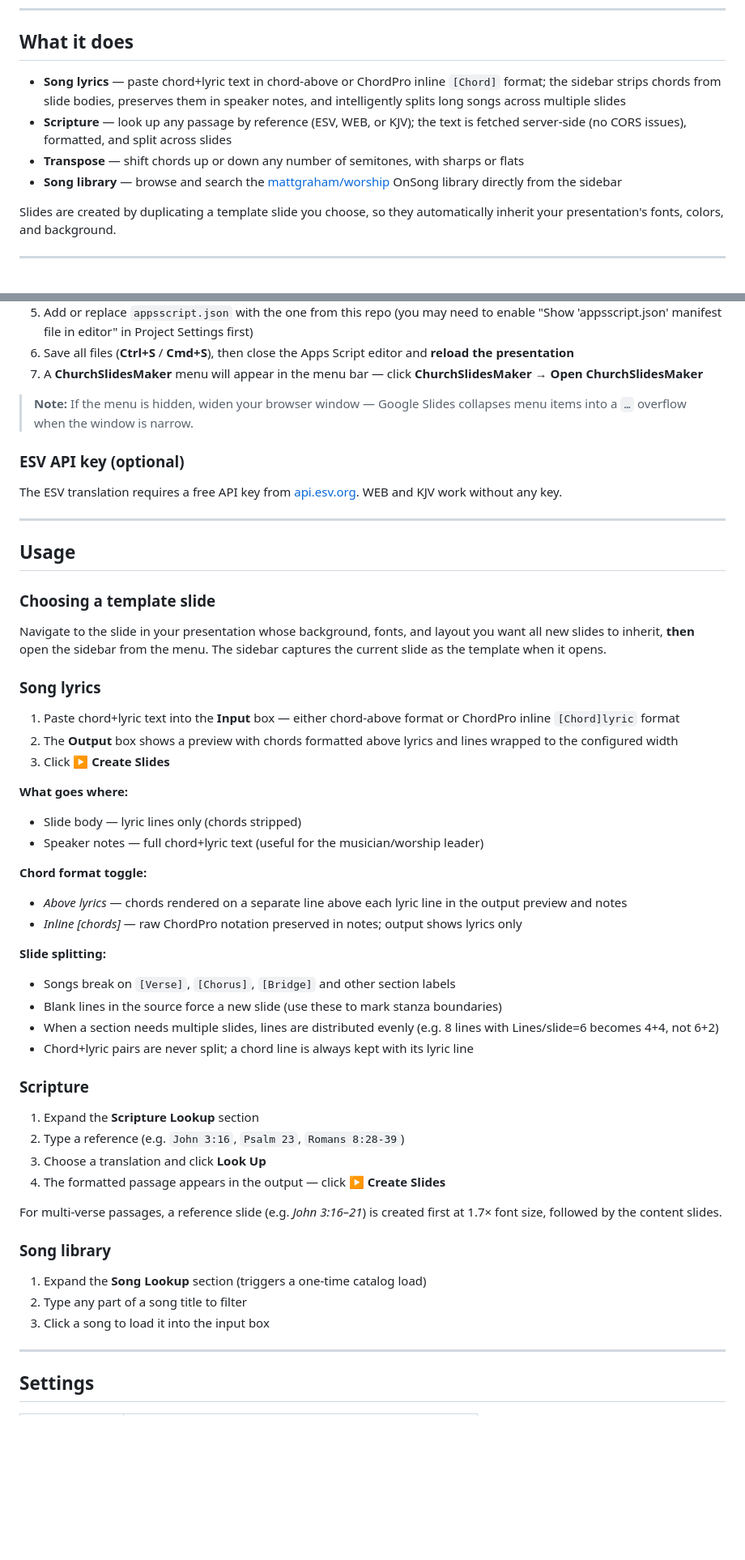
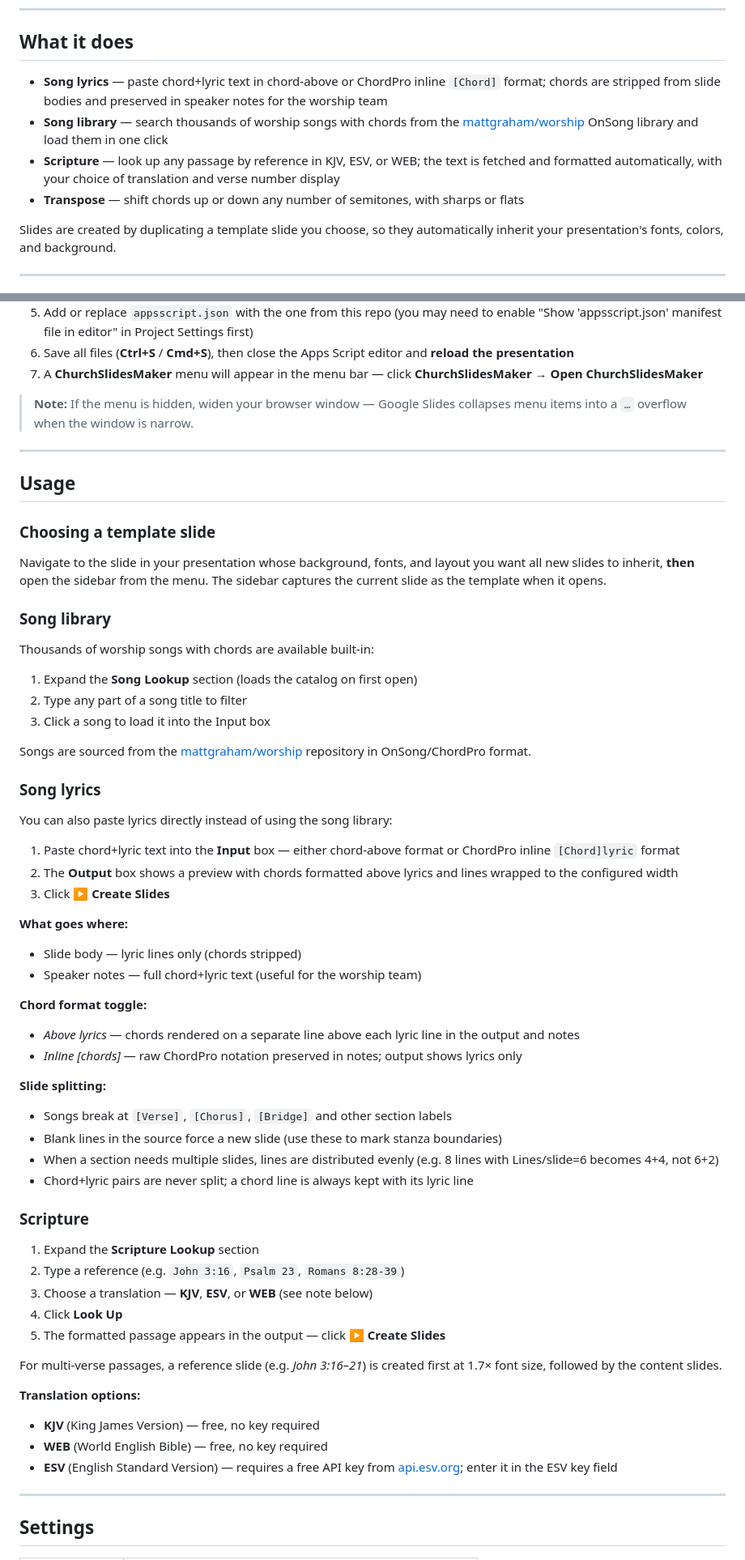
Before and after one commit to markriggins/ChurchSlidesMaker, a Markdown page: README.md, 2 parts joined by grey strips. Shown at 81% size. Drawn GitHub-style; blank space fills up the shorter version.

Commit message:
Expand README: split lyrics/scripture sections, song library, translations, clasp install
Co-Authored-By: Claude Sonnet 4.6 <noreply@anthropic.com>

```diff
--- a/README.md
+++ b/README.md
@@ -6,10 +6,10 @@ A Google Apps Script sidebar for Google Slides that creates church presentation
 
 ## What it does
 
-- **Song lyrics** — paste chord+lyric text in chord-above or ChordPro inline `[Chord]` format; the sidebar strips chords from slide bodies, preserves them in speaker notes, and intelligently splits long songs across multiple slides
-- **Scripture** — look up any passage by reference (ESV, WEB, or KJV); the text is fetched server-side (no CORS issues), formatted, and split across slides
+- **Song lyrics** — paste chord+lyric text in chord-above or ChordPro inline `[Chord]` format; chords are stripped from slide bodies and preserved in speaker notes for the worship team
+- **Song library** — search thousands of worship songs with chords from the [mattgraham/worship](https://github.com/mattgraham/worship) OnSong library and load them in one click
+- **Scripture** — look up any passage by reference in KJV, ESV, or WEB; the text is fetched and formatted automatically, with your choice of translation and verse number display
 - **Transpose** — shift chords up or down any number of semitones, with sharps or flats
-- **Song library** — browse and search the [mattgraham/worship](https://github.com/mattgraham/worship) OnSong library directly from the sidebar
 
 Slides are created by duplicating a template slide you choose, so they automatically inherit your presentation's fonts, colors, and background.
 
@@ -27,10 +27,6 @@ Slides are created by duplicating a template slide you choose, so they automatic
 
 > **Note:** If the menu is hidden, widen your browser window — Google Slides collapses menu items into a `…` overflow when the window is narrow.
 
-### ESV API key (optional)
-
-The ESV translation requires a free API key from [api.esv.org](https://api.esv.org). WEB and KJV work without any key.
-
 ---
 
 ## Usage
@@ -39,7 +35,19 @@ The ESV translation requires a free API key from [api.esv.org](https://api.esv.o
 
 Navigate to the slide in your presentation whose background, fonts, and layout you want all new slides to inherit, **then** open the sidebar from the menu. The sidebar captures the current slide as the template when it opens.
 
+### Song library
+
+Thousands of worship songs with chords are available built-in:
+
+1. Expand the **Song Lookup** section (loads the catalog on first open)
+2. Type any part of a song title to filter
+3. Click a song to load it into the Input box
+
+Songs are sourced from the [mattgraham/worship](https://github.com/mattgraham/worship) repository in OnSong/ChordPro format.
+
 ### Song lyrics
+
+You can also paste lyrics directly instead of using the song library:
 
 1. Paste chord+lyric text into the **Input** box — either chord-above format or ChordPro inline `[Chord]lyric` format
 2. The **Output** box shows a preview with chords formatted above lyrics and lines wrapped to the configured width
@@ -47,14 +55,14 @@ Navigate to the slide in your presentation whose background, fonts, and layout y
 
 **What goes where:**
 - Slide body — lyric lines only (chords stripped)
-- Speaker notes — full chord+lyric text (useful for the musician/worship leader)
+- Speaker notes — full chord+lyric text (useful for the worship team)
 
 **Chord format toggle:**
-- *Above lyrics* — chords rendered on a separate line above each lyric line in the output preview and notes
+- *Above lyrics* — chords rendered on a separate line above each lyric line in the output and notes
 - *Inline [chords]* — raw ChordPro notation preserved in notes; output shows lyrics only
 
 **Slide splitting:**
-- Songs break on `[Verse]`, `[Chorus]`, `[Bridge]` and other section labels
+- Songs break at `[Verse]`, `[Chorus]`, `[Bridge]` and other section labels
 - Blank lines in the source force a new slide (use these to mark stanza boundaries)
 - When a section needs multiple slides, lines are distributed evenly (e.g. 8 lines with Lines/slide=6 becomes 4+4, not 6+2)
 - Chord+lyric pairs are never split; a chord line is always kept with its lyric line
@@ -63,16 +71,16 @@ Navigate to the slide in your presentation whose background, fonts, and layout y
 
 1. Expand the **Scripture Lookup** section
 2. Type a reference (e.g. `John 3:16`, `Psalm 23`, `Romans 8:28-39`)
-3. Choose a translation and click **Look Up**
-4. The formatted passage appears in the output — click **▶ Create Slides**
+3. Choose a translation — **KJV**, **ESV**, or **WEB** (see note below)
+4. Click **Look Up**
+5. The formatted passage appears in the output — click **▶ Create Slides**
 
 For multi-verse passages, a reference slide (e.g. *John 3:16–21*) is created first at 1.7× font size, followed by the content slides.
 
-### Song library
-
-1. Expand the **Song Lookup** section (triggers a one-time catalog load)
-2. Type any part of a song title to filter
-3. Click a song to load it into the input box
+**Translation options:**
+- **KJV** (King James Version) — free, no key required
+- **WEB** (World English Bible) — free, no key required
+- **ESV** (English Standard Version) — requires a free API key from [api.esv.org](https://api.esv.org); enter it in the ESV key field
 
 ---
 
```
Also changed, not shown: other parts of README.md (+16 -0 lines).
